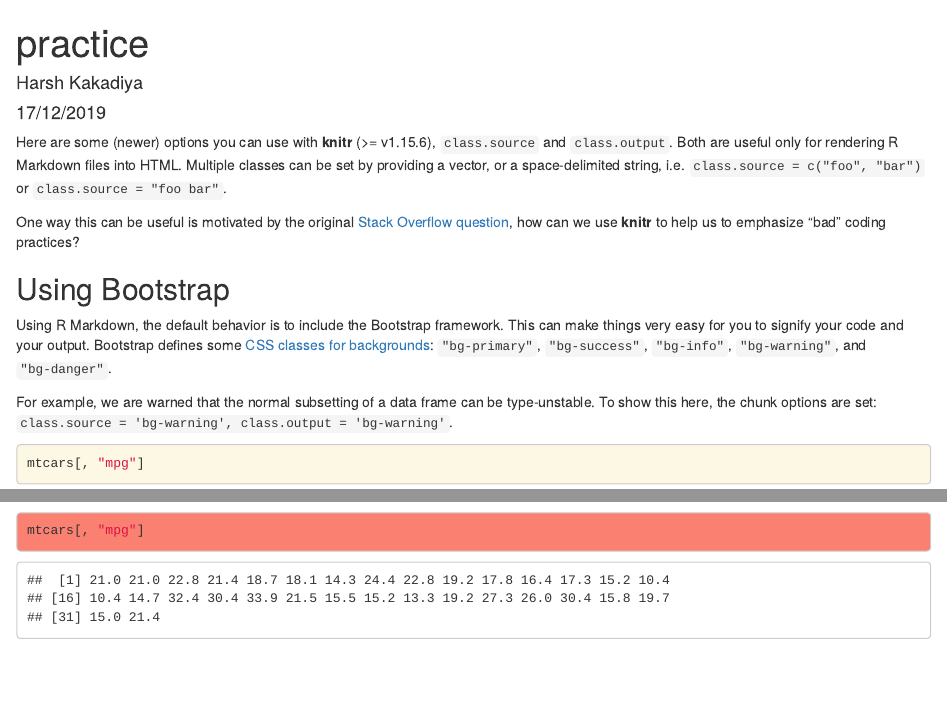
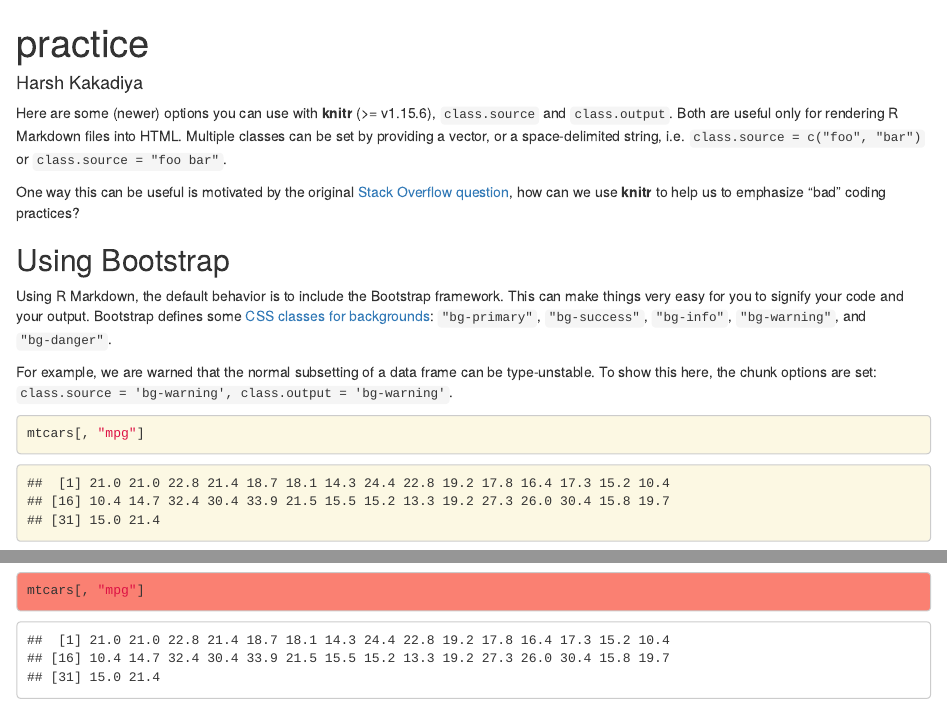
Before and after one commit to kakadiya-harsh/Statistics-with-R, an R Markdown document (Introduction-to-Probability-and-Data/Week 1/Practice.Rmd): the page in a window 1100 px wide, from its top, and a second part further down, joined at a grey line. Rendered offline with R 4.5, knitr and Pandoc, with nearby package versions.

Commit message:
Update Practice.Rmd

```diff
--- a/Introduction-to-Probability-and-Data/Week 1/Practice.Rmd
+++ b/Introduction-to-Probability-and-Data/Week 1/Practice.Rmd
@@ -1,7 +1,6 @@
 ---
 title: "practice"
 author: "Harsh Kakadiya"
-date: "17/12/2019"
 output: html_document
 ---
 
```
